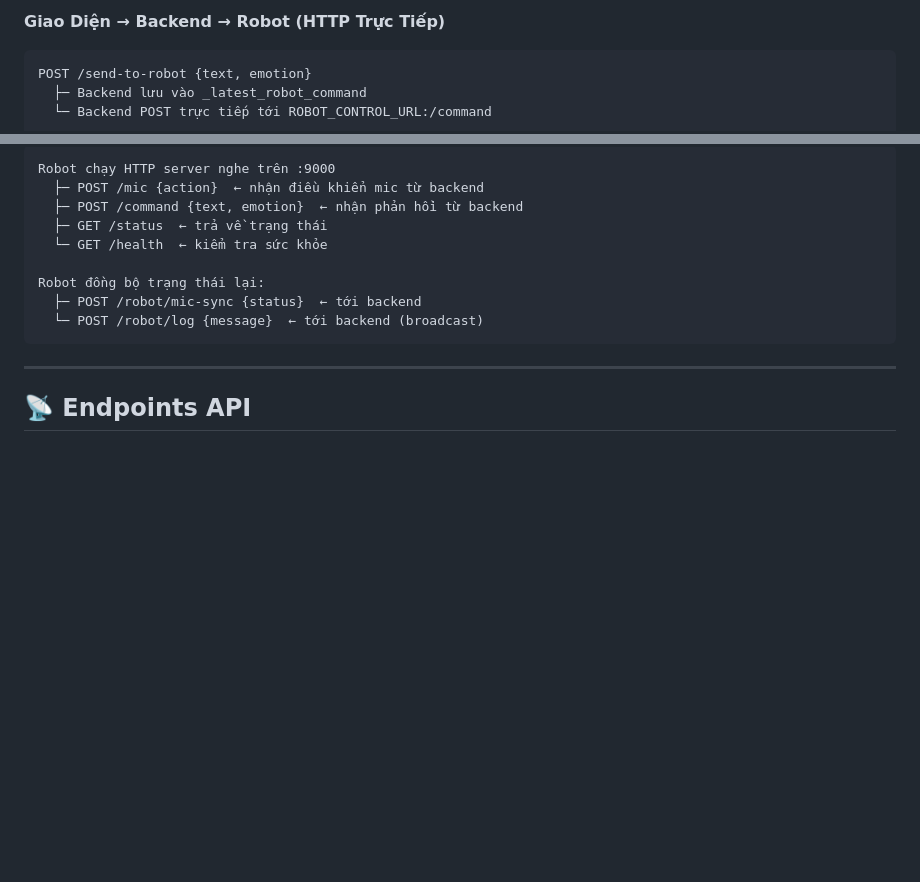
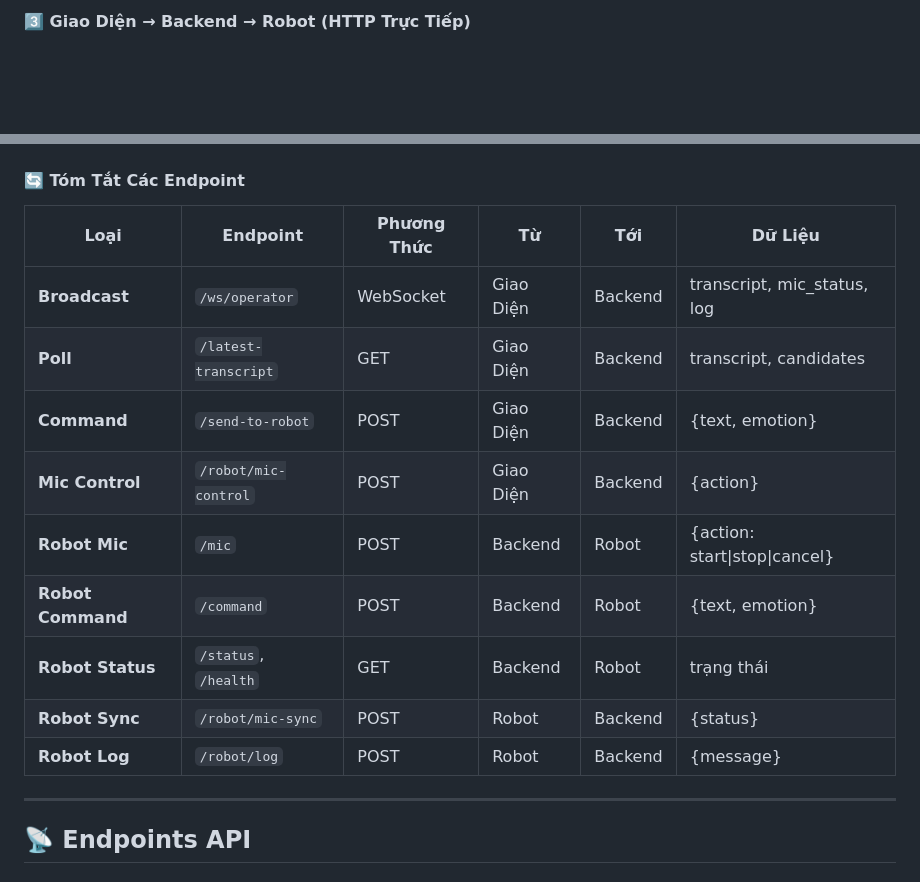
Before and after one commit to harrytien107/S-SOCRATES, a Markdown page: README.md, 2 parts joined by grey strips. Rendered like a GitHub page; blank space fills up the shorter version.

````diff
--- a/README.md
+++ b/README.md
@@ -103,8 +75,4 @@ GET /latest-transcript (poll định kỳ)
 ```
 
-**Giao Diện → Backend → Robot (HTTP Trực Tiếp)**
-```
-POST /send-to-robot {text, emotion}
-  ├─ Backend lưu vào _latest_robot_command
-  └─ Backend POST trực tiếp tới ROBOT_CONTROL_URL:/command
+#### 3️⃣ Giao Diện → Backend → Robot (HTTP Trực Tiếp)
 
@@ -116,14 +123,18 @@ POST /robot/mic-control {action: "start|stop|cancel"}
 ```
-Robot chạy HTTP server nghe trên :9000
-  ├─ POST /mic {action}  ← nhận điều khiển mic từ backend
-  ├─ POST /command {text, emotion}  ← nhận phản hồi từ backend
-  ├─ GET /status  ← trả về trạng thái
-  └─ GET /health  ← kiểm tra sức khỏe
 
-Robot đồng bộ trạng thái lại:
-  ├─ POST /robot/mic-sync {status}  ← tới backend
-  └─ POST /robot/log {message}  ← tới backend (broadcast)
-```
+#### 🔄 Tóm Tắt Các Endpoint
+
+| Loại | Endpoint | Phương Thức | Từ | Tới | Dữ Liệu |
+|------|----------|------------|-----|-----|---------|
+| **Broadcast** | `/ws/operator` | WebSocket | Giao Diện | Backend | transcript, mic_status, log |
+| **Poll** | `/latest-transcript` | GET | Giao Diện | Backend | transcript, candidates |
+| **Command** | `/send-to-robot` | POST | Giao Diện | Backend | {text, emotion} |
+| **Mic Control** | `/robot/mic-control` | POST | Giao Diện | Backend | {action} |
+| **Robot Mic** | `/mic` | POST | Backend | Robot | {action: start\|stop\|cancel} |
+| **Robot Command** | `/command` | POST | Backend | Robot | {text, emotion} |
+| **Robot Status** | `/status`, `/health` | GET | Backend | Robot | trạng thái |
+| **Robot Sync** | `/robot/mic-sync` | POST | Robot | Backend | {status} |
+| **Robot Log** | `/robot/log` | POST | Robot | Backend | {message} |
 
 ---
 
````
Also changed, not shown: other parts of README.md (+89 -78 lines).
